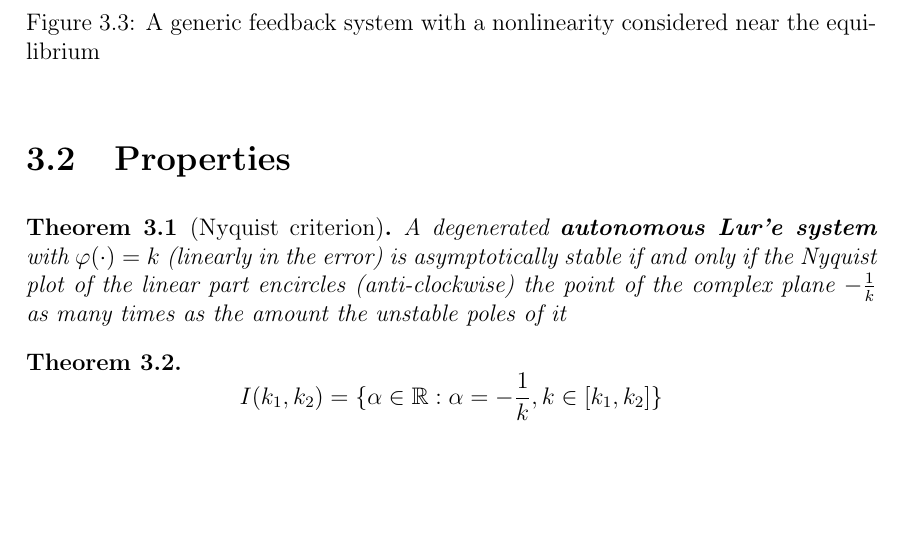
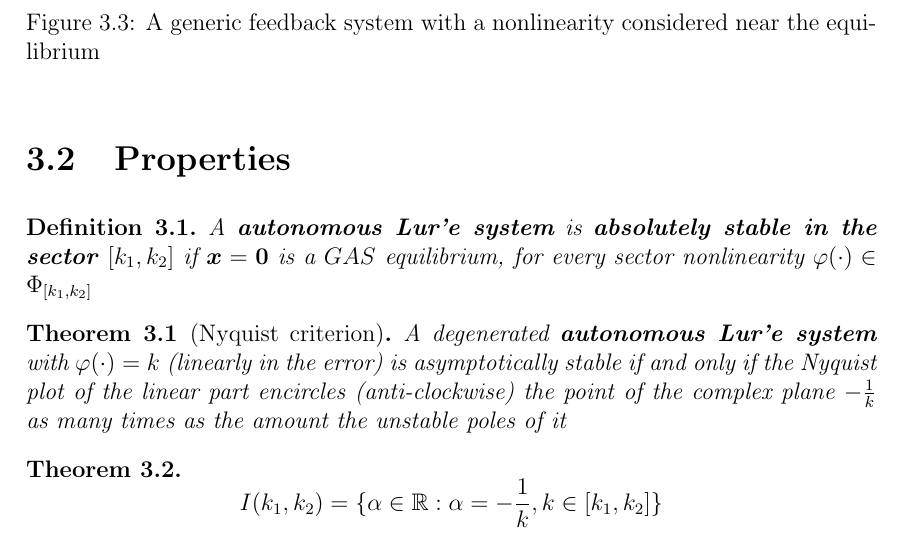
Before and after one commit to RobertoBochet/nc-notes, a LaTeX thesis (main.tex, which reads chapters/2-lure_systems.tex): part of page 11 of 28, cut so that both start at the same text, the shorter picture padded with empty space. Compiled offline with pdfLaTeX.

Commit message:
Minor change

```diff
--- a/chapters/2-lure_systems.tex
+++ b/chapters/2-lure_systems.tex
@@ -119,6 +119,10 @@ From the definition of constant inputs we get $\Delta y^0 = \Delta u^0 = \Delta
 \end{figure}
 
 \section{Properties}
+
+\begin{definition}
+    A \textbf{autonomous Lur'e system} is \textbf{absolutely stable in the sector $[k_1,k_2]$} if $\x=\vect 0$ is a $GAS$ equilibrium, for every sector nonlinearity $\varphi(\cdot) \in \Phi_{[k_1,k_2]}$
+\end{definition}
 
 \begin{theorem}[Nyquist criterion]\label{thm:nyquist}
 A degenerated \textbf{autonomous Lur'e system} with $\varphi(\cdot) = k$ (linearly in the error) is asymptotically stable if and only if the Nyquist plot of the linear part encircles (anti-clockwise) the point of the complex plane $-\frac{1}{k}$ as many times as the amount the unstable poles of it
```
